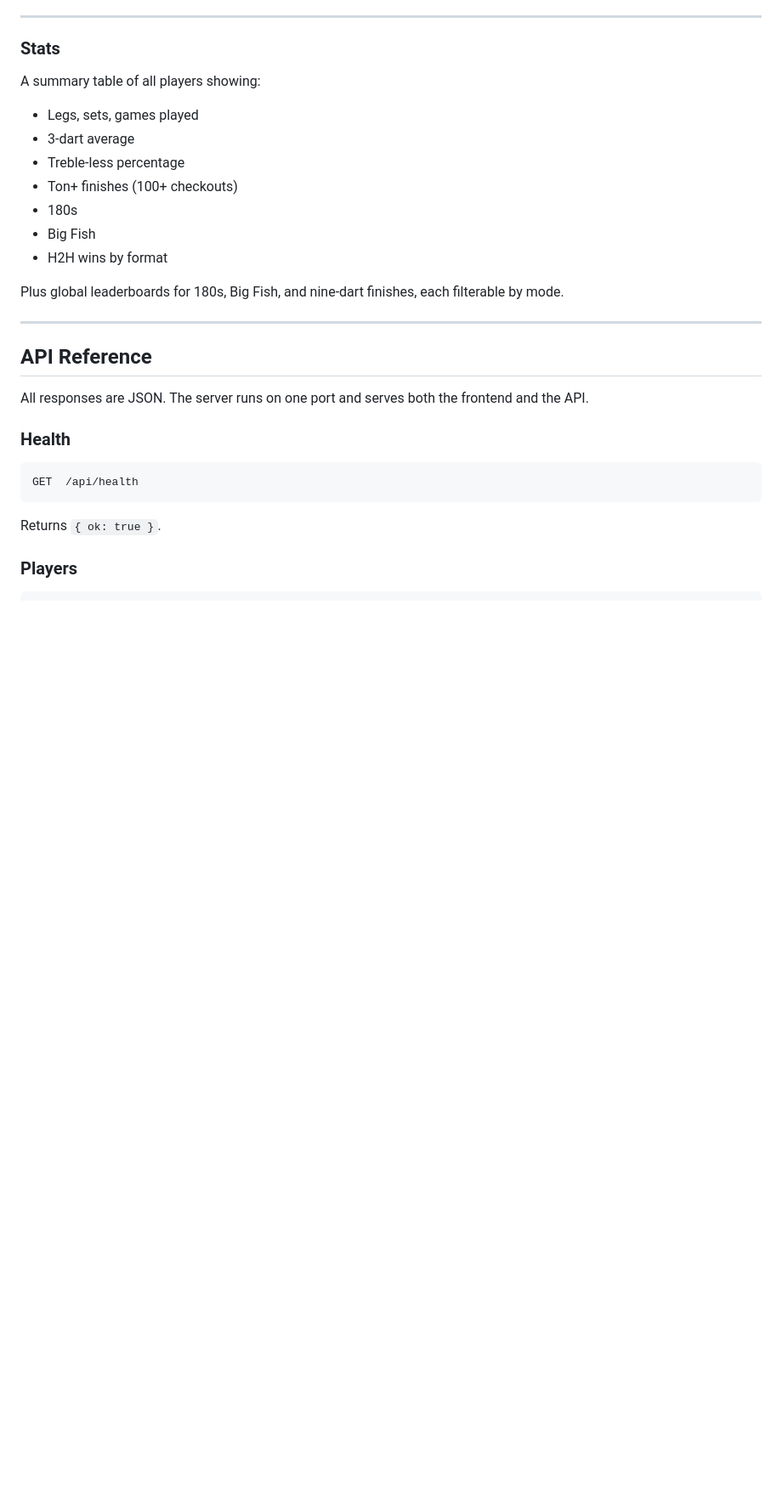
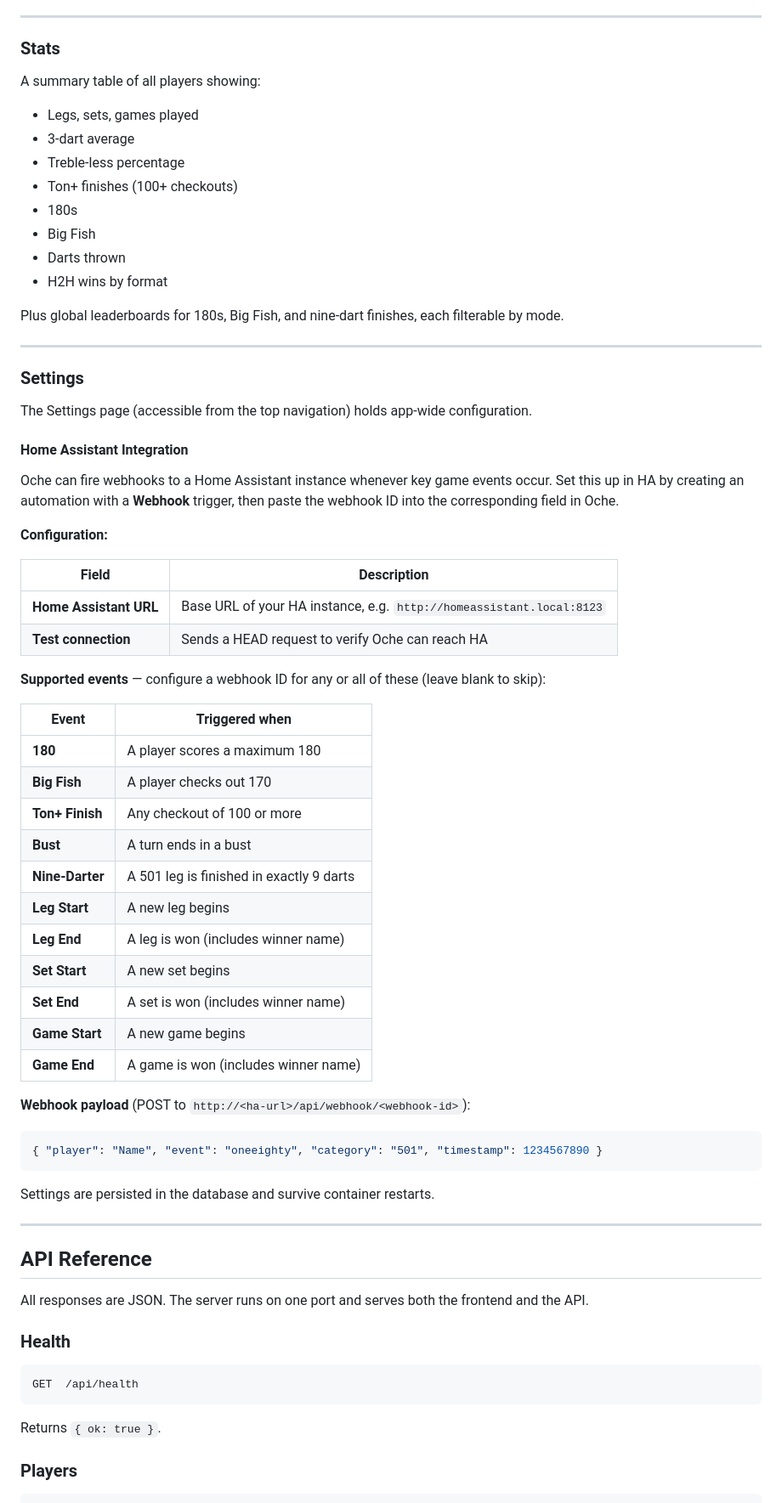
Before and after one commit to brownbe1992/oche, a Markdown page: README.md, the part around one of its changes. Shown at 85% size. Drawn GitHub-style; blank space fills up the shorter version.

````diff
--- a/README.md
+++ b/README.md
@@ -245,9 +261,50 @@ A summary table of all players showing:
 - Ton+ finishes (100+ checkouts)
 - 180s
 - Big Fish
+- Darts thrown
 - H2H wins by format
 
 Plus global leaderboards for 180s, Big Fish, and nine-dart finishes, each filterable by mode.
+
+---
+
+### Settings
+
+The Settings page (accessible from the top navigation) holds app-wide configuration.
+
+#### Home Assistant Integration
+
+Oche can fire webhooks to a Home Assistant instance whenever key game events occur. Set this up in HA by creating an automation with a **Webhook** trigger, then paste the webhook ID into the corresponding field in Oche.
+
+**Configuration:**
+
+| Field | Description |
+|---|---|
+| **Home Assistant URL** | Base URL of your HA instance, e.g. `http://homeassistant.local:8123` |
+| **Test connection** | Sends a HEAD request to verify Oche can reach HA |
+
+**Supported events** — configure a webhook ID for any or all of these (leave blank to skip):
+
+| Event | Triggered when |
+|---|---|
+| **180** | A player scores a maximum 180 |
+| **Big Fish** | A player checks out 170 |
+| **Ton+ Finish** | Any checkout of 100 or more |
+| **Bust** | A turn ends in a bust |
+| **Nine-Darter** | A 501 leg is finished in exactly 9 darts |
+| **Leg Start** | A new leg begins |
+| **Leg End** | A leg is won (includes winner name) |
+| **Set Start** | A new set begins |
+| **Set End** | A set is won (includes winner name) |
+| **Game Start** | A new game begins |
+| **Game End** | A game is won (includes winner name) |
+
+**Webhook payload** (POST to `http://<ha-url>/api/webhook/<webhook-id>`):
+```json
+{ "player": "Name", "event": "oneeighty", "category": "501", "timestamp": 1234567890 }
+```
+
+Settings are persisted in the database and survive container restarts.
 
 ---
 
````
Also changed, not shown: other parts of README.md (+53 -18 lines).
